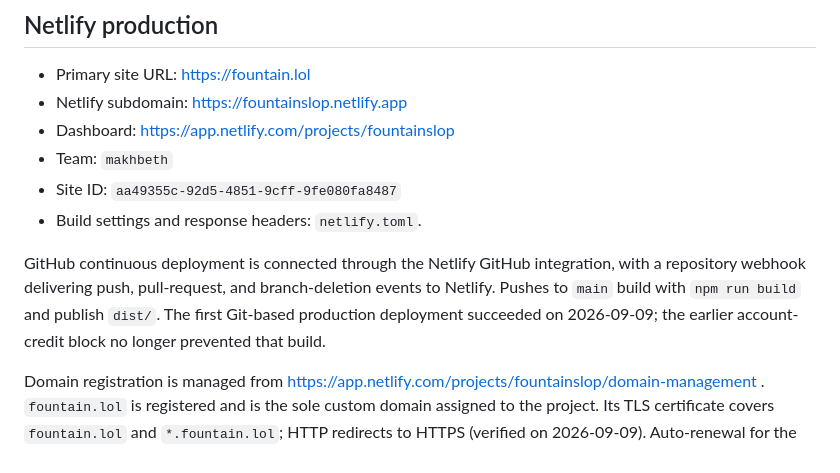
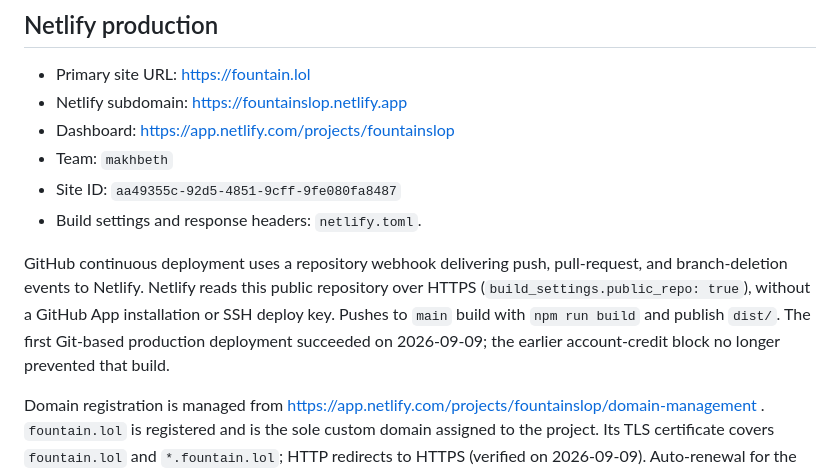
Before and after one commit to MakhBeth/fountainslop, a Markdown page: README.md, the part around the change. GitHub-like rendering.

Commit message:
Document public repository continuous deployment

```diff
--- a/README.md
+++ b/README.md
@@ -26,7 +26,7 @@ The Sites project is recorded in `.openai/hosting.json`. Keep its project ID whe
 - Site ID: `aa49355c-92d5-4851-9cff-9fe080fa8487`
 - Build settings and response headers: `netlify.toml`.
 
-GitHub continuous deployment is connected through the Netlify GitHub integration, with a repository webhook delivering push, pull-request, and branch-deletion events to Netlify. Pushes to `main` build with `npm run build` and publish `dist/`. The first Git-based production deployment succeeded on 2026-09-09; the earlier account-credit block no longer prevented that build.
+GitHub continuous deployment uses a repository webhook delivering push, pull-request, and branch-deletion events to Netlify. Netlify reads this public repository over HTTPS (`build_settings.public_repo: true`), without a GitHub App installation or SSH deploy key. Pushes to `main` build with `npm run build` and publish `dist/`. The first Git-based production deployment succeeded on 2026-09-09; the earlier account-credit block no longer prevented that build.
 
 Domain registration is managed from https://app.netlify.com/projects/fountainslop/domain-management . `fountain.lol` is registered and is the sole custom domain assigned to the project. Its TLS certificate covers `fountain.lol` and `*.fountain.lol`; HTTP redirects to HTTPS (verified on 2026-09-09). Auto-renewal for the previously mistyped domain `funtainslop.lol` was disabled on 2026-09-09. The previous Sites project remains recorded in `.openai/hosting.json`.
 
```
